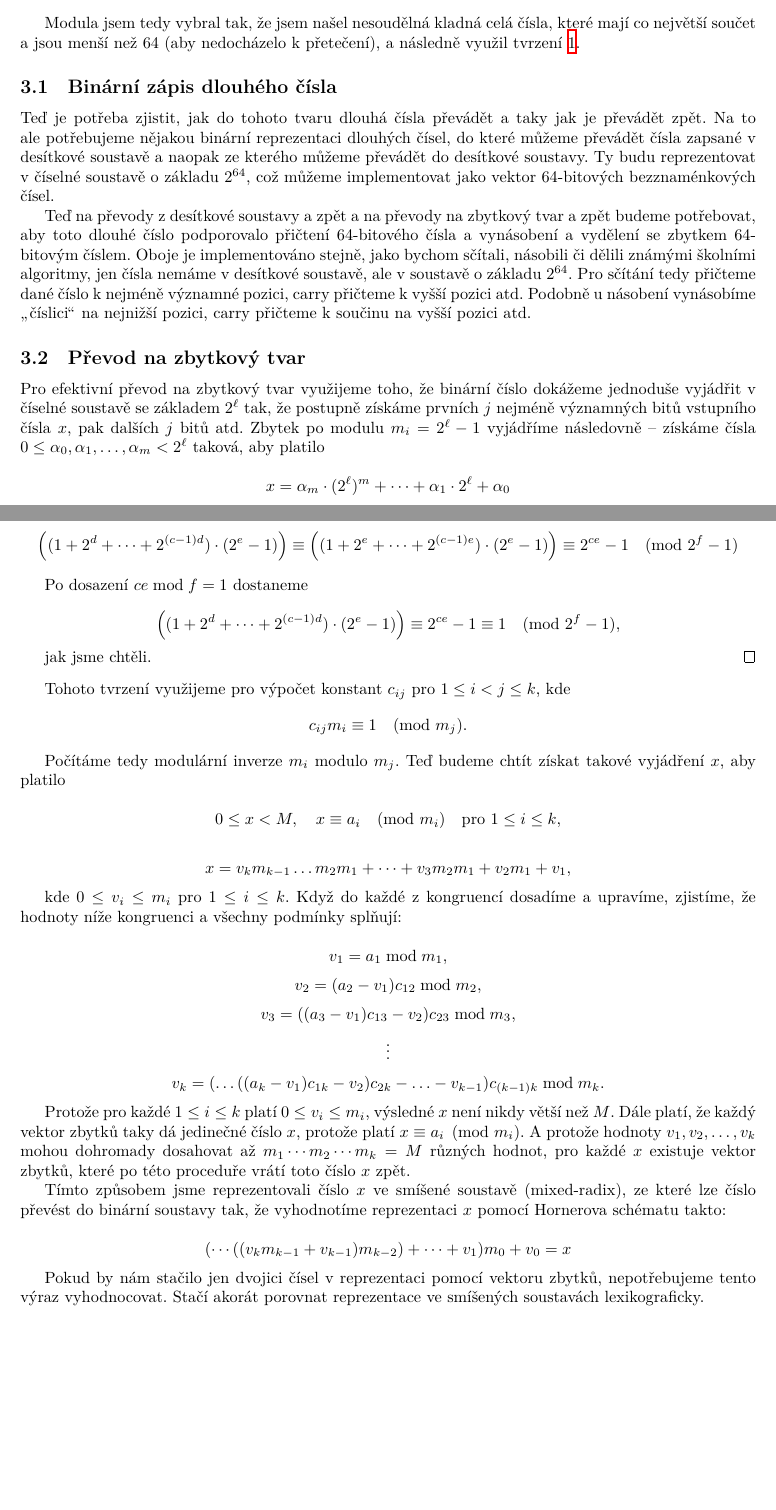
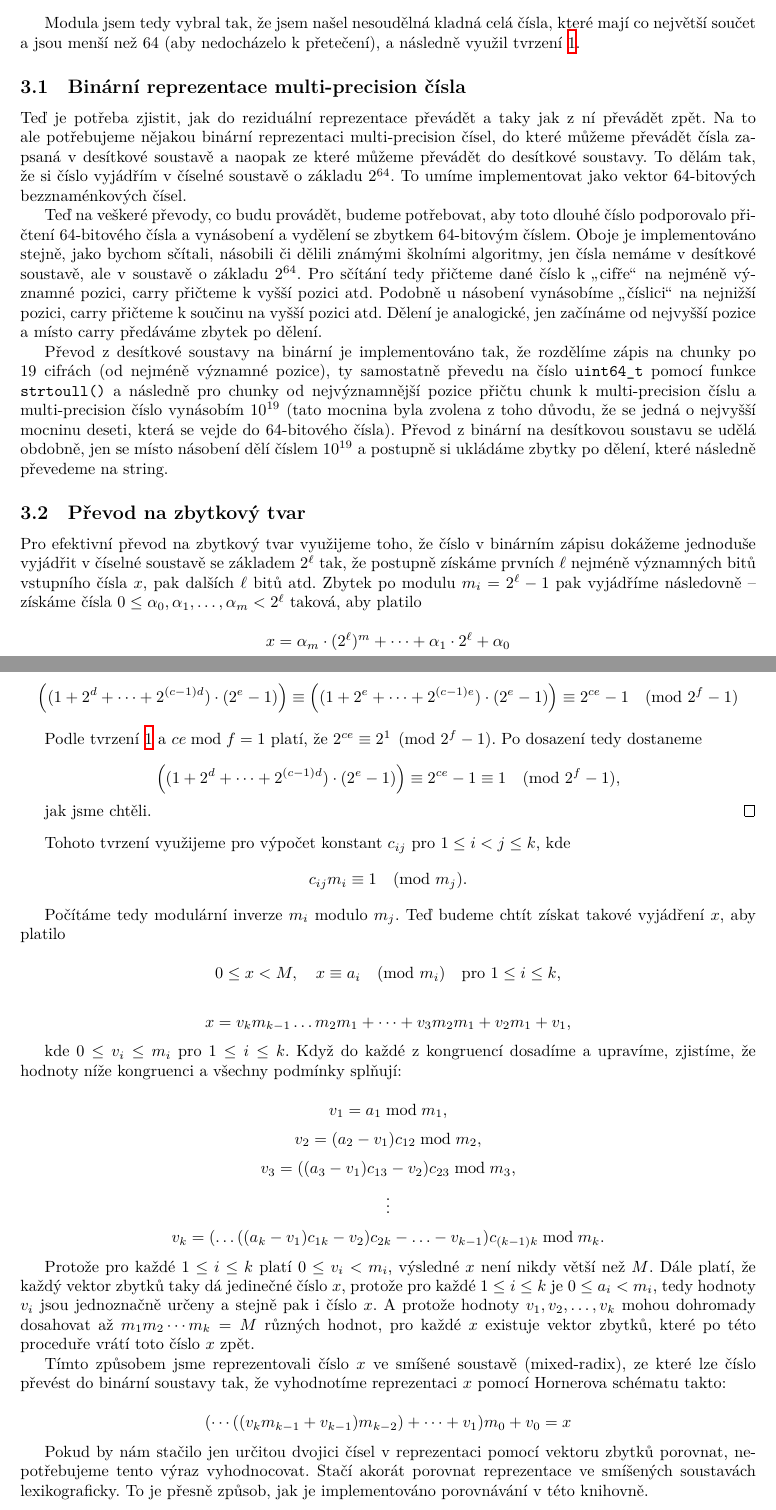
Before and after one commit to ZDVokoun/zapoctak-p2x, a LaTeX document (docs/docs.tex): two parts of pages 5 and 6 of 6, joined at a grey line, cut so that both start at the same text, the shorter picture padded with empty space. Compiled offline with XeLaTeX.

Commit message:
Proofread docs and complete missing parts

```diff
--- a/docs/docs.tex
+++ b/docs/docs.tex
@@ -256,30 +258,41 @@ Modula jsem tedy vybral tak, že jsem našel nesoudělná kladná celá čísla,
 mají co největší součet a jsou menší než 64 (aby nedocházelo k přetečení), a
 následně využil tvrzení \ref{claim:1}.
 
-\subsection{Binární zápis dlouhého čísla}
+\subsection{Binární reprezentace multi-precision čísla}
 
-Teď je potřeba zjistit, jak do tohoto tvaru dlouhá čísla převádět a taky jak je
-převádět zpět. Na to ale potřebujeme nějakou binární reprezentaci dlouhých
-čísel, do které můžeme převádět čísla zapsané v desítkové soustavě a naopak ze
-kterého můžeme převádět do desítkové soustavy. Ty budu reprezentovat v číselné
-soustavě o základu $2^{64}$, což můžeme implementovat jako vektor 64-bitových
-bezznaménkových čísel.
+Teď je potřeba zjistit, jak do reziduální reprezentace převádět a taky jak z ní
+převádět zpět. Na to ale potřebujeme nějakou binární reprezentaci multi-precision
+čísel, do které můžeme převádět čísla zapsaná v desítkové soustavě a naopak ze
+které můžeme převádět do desítkové soustavy. To dělám tak, že si číslo vyjádřím
+v číselné soustavě o základu $2^{64}$. To umíme implementovat jako vektor
+64-bitových bezznaménkových čísel.
 
-Teď na převody z desítkové soustavy a zpět a na převody na zbytkový tvar a zpět
-budeme potřebovat, aby toto dlouhé číslo podporovalo přičtení 64-bitového čísla
-a vynásobení a vydělení se zbytkem 64-bitovým číslem. Oboje je implementováno
-stejně, jako bychom sčítali, násobili či dělili známými školními algoritmy, jen
-čísla nemáme v desítkové soustavě, ale v soustavě o základu $2^{64}$. Pro
-sčítání tedy přičteme dané číslo k nejméně významné pozici, carry přičteme k
-vyšší pozici atd. Podobně u násobení vynásobíme \uv{číslici} na nejnižší
-pozici, carry přičteme k součinu na vyšší pozici atd.
+Teď na veškeré převody, co budu provádět, budeme potřebovat, aby toto dlouhé
+číslo podporovalo přičtení 64-bitového čísla a vynásobení a vydělení se zbytkem
+64-bitovým číslem. Oboje je implementováno stejně, jako bychom sčítali,
+násobili či dělili známými školními algoritmy, jen čísla nemáme v desítkové
+soustavě, ale v soustavě o základu $2^{64}$. Pro sčítání tedy přičteme dané
+číslo k \uv{cifře} na nejméně významné pozici, carry přičteme k vyšší pozici
+atd. Podobně u násobení vynásobíme \uv{číslici} na nejnižší pozici, carry
+přičteme k součinu na vyšší pozici atd. Dělení je analogické, jen začínáme od
+nejvyšší pozice a místo carry předáváme zbytek po dělení.
+
+Převod z desítkové soustavy na binární je implementováno tak, že rozdělíme
+zápis na chunky po 19 cifrách (od nejméně významné pozice), ty samostatně
+převedu na číslo \verb|uint64_t| pomocí funkce \verb|strtoull()| a následně pro
+chunky od nejvýznamnější pozice přičtu chunk k multi-precision číslu a
+multi-precision číslo vynásobím $10^{19}$ (tato mocnina byla zvolena z toho
+důvodu, že se jedná o nejvyšší mocninu deseti, která se vejde do 64-bitového
+čísla). Převod z binární na desítkovou soustavu se udělá obdobně, jen se místo
+násobení dělí číslem $10^{19}$ a postupně si ukládáme zbytky po dělení, které
+následně převedeme na string.
 
 \subsection{Převod na zbytkový tvar}
 
-Pro efektivní převod na zbytkový tvar využijeme toho, že binární číslo dokážeme
+Pro efektivní převod na zbytkový tvar využijeme toho, že číslo v binárním zápisu dokážeme
 jednoduše vyjádřit v číselné soustavě se základem $2^{\ell}$ tak, že postupně
-získáme prvních $j$ nejméně významných bitů vstupního čísla $x$, pak dalších
-$j$ bitů atd. Zbytek po modulu $m_i = 2^{\ell} - 1$ vyjádříme následovně --
+získáme prvních $\ell$ nejméně významných bitů vstupního čísla $x$, pak dalších
+$\ell$ bitů atd. Zbytek po modulu $m_i = 2^{\ell} - 1$ pak vyjádříme následovně --
 získáme čísla $0 \leq \alpha_0, \alpha_1, \dots, \alpha_m < 2^{\ell}$ taková,
 aby platilo
 
@@ -319,7 +332,8 @@ urychlí:
     \equiv 2^{ce} - 1 \pmod{2^f - 1}
   $$
 
-  Po dosazení $ce \bmod f = 1$ dostaneme
+  Podle tvrzení \ref{claim:1} a $ce \bmod f = 1$ platí, že $2^{ce} \equiv 2^1
+  \pmod{2^f - 1}$. Po dosazení tedy dostaneme
 
   $$
   \left((1 + 2^d + \cdots + 2^{(c-1)d}) \cdot (2^e - 1)\right)
@@ -353,12 +367,13 @@ $$v_{3} = ((a_{3}-v_{1})c_{13}-v_{2})c_{23}\bmod m_{3},$$
 $$\vdots$$
 $$v_{k} = (\dots((a_{k}-v_{1})c_{1k}-v_{2})c_{2k}-\dots-v_{k-1})c_{(k-1)k}\bmod m_{k}.$$
 
-Protože pro každé $1 \leq i \leq k$ platí $0 \leq v_i \leq m_i$, výsledné $x$
-není nikdy větší než $M$. Dále platí, že každý vektor zbytků taky dá jedinečné
-číslo $x$, protože platí $x \equiv a_i \pmod{m_i}$. A protože hodnoty $v_1,
-v_2, \dots, v_k$ mohou dohromady dosahovat až $m_1 \cdots m_2 \cdots m_k = M$
-různých hodnot, pro každé $x$ existuje vektor zbytků, které po této proceduře
-vrátí toto číslo $x$ zpět.
+Protože pro každé $1 \leq i \leq k$ platí $0 \leq v_i < m_i$, výsledné $x$ není
+nikdy větší než $M$. Dále platí, že každý vektor zbytků taky dá jedinečné číslo
+$x$, protože pro každé $1 \leq i \leq k$ je $0 \leq a_i < m_i$, tedy hodnoty
+$v_i$ jsou jednoznačně určeny a stejně pak i číslo $x$. A protože hodnoty $v_1,
+v_2, \dots, v_k$ mohou dohromady dosahovat až $m_1 m_2 \cdots m_k = M$ různých
+hodnot, pro každé $x$ existuje vektor zbytků, které po této proceduře vrátí
+toto číslo $x$ zpět.
 
 Tímto způsobem jsme reprezentovali číslo $x$ ve smíšené soustavě (mixed-radix),
 ze které lze číslo převést do binární soustavy tak, že vyhodnotíme reprezentaci
@@ -368,8 +383,9 @@ $$
 (\cdots ((v_k m_{k-1} + v_{k-1}) m_{k-2}) + \cdots + v_1) m_0 + v_0 = x
 $$
 
-Pokud by nám stačilo jen dvojici čísel v reprezentaci pomocí vektoru zbytků,
-nepotřebujeme tento výraz vyhodnocovat. Stačí akorát porovnat reprezentace ve
-smíšených soustavách lexikograficky.
+Pokud by nám stačilo jen určitou dvojici čísel v reprezentaci pomocí vektoru
+zbytků porovnat, nepotřebujeme tento výraz vyhodnocovat. Stačí akorát porovnat
+reprezentace ve smíšených soustavách lexikograficky. To je přesně způsob, jak je
+implementováno porovnávání v této knihovně.
 
 \end{document}
```
Also changed, not shown: docs/docs.tex (66 more changed lines).
